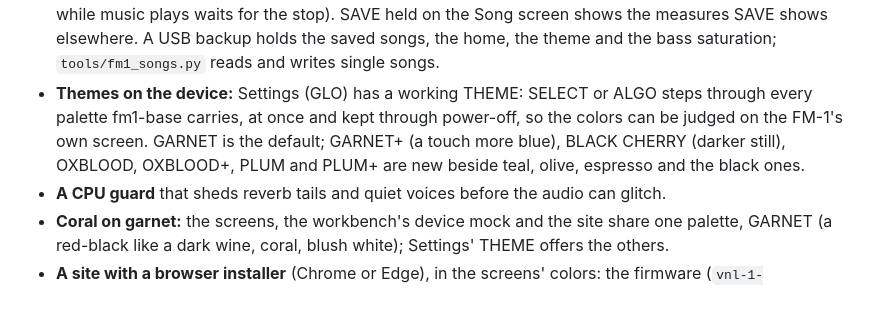
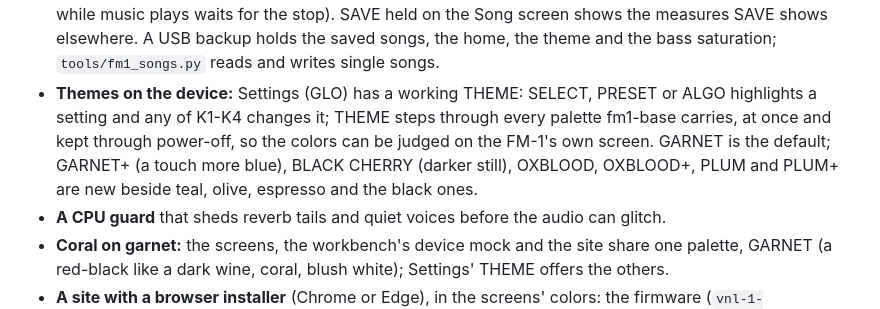
Before and after one commit to pianomansam/fm1-vnl, a Markdown page: CHANGELOG.md, the part around the change. Rendered like a GitHub page.

```diff
--- a/CHANGELOG.md
+++ b/CHANGELOG.md
@@ -30,10 +30,10 @@ The first public release: a generative lo-fi hip hop firmware for the M-VAVE FM-
   a chosen slot and SAVE held deletes. The flash is written only while all is silent (a save while music plays waits
   for the stop). SAVE held on the Song screen shows the measures SAVE shows elsewhere. A USB backup holds the saved
   songs, the home, the theme and the bass saturation; `tools/fm1_songs.py` reads and writes single songs.
-- **Themes on the device:** Settings (GLO) has a working THEME: SELECT or ALGO steps through every palette fm1-base
-  carries, at once and kept through power-off, so the colors can be judged on the FM-1's own screen. GARNET is the
-  default; GARNET+ (a touch more blue), BLACK CHERRY (darker still), OXBLOOD, OXBLOOD+, PLUM and PLUM+ are new beside
-  teal, olive, espresso and the black ones.
+- **Themes on the device:** Settings (GLO) has a working THEME: SELECT, PRESET or ALGO highlights a setting and any of
+  K1-K4 changes it; THEME steps through every palette fm1-base carries, at once and kept through power-off, so the
+  colors can be judged on the FM-1's own screen. GARNET is the default; GARNET+ (a touch more blue), BLACK CHERRY
+  (darker still), OXBLOOD, OXBLOOD+, PLUM and PLUM+ are new beside teal, olive, espresso and the black ones.
 - **A CPU guard** that sheds reverb tails and quiet voices before the audio can glitch.
 - **Coral on garnet:** the screens, the workbench's device mock and the site share one palette, GARNET (a
   red-black like a dark wine, coral, blush white); Settings' THEME offers the others.
```
Also changed, not shown: app/docs/MANUAL.md (+6 -6 lines), app/docs/img/vnl-settings.png, 13 other files.
